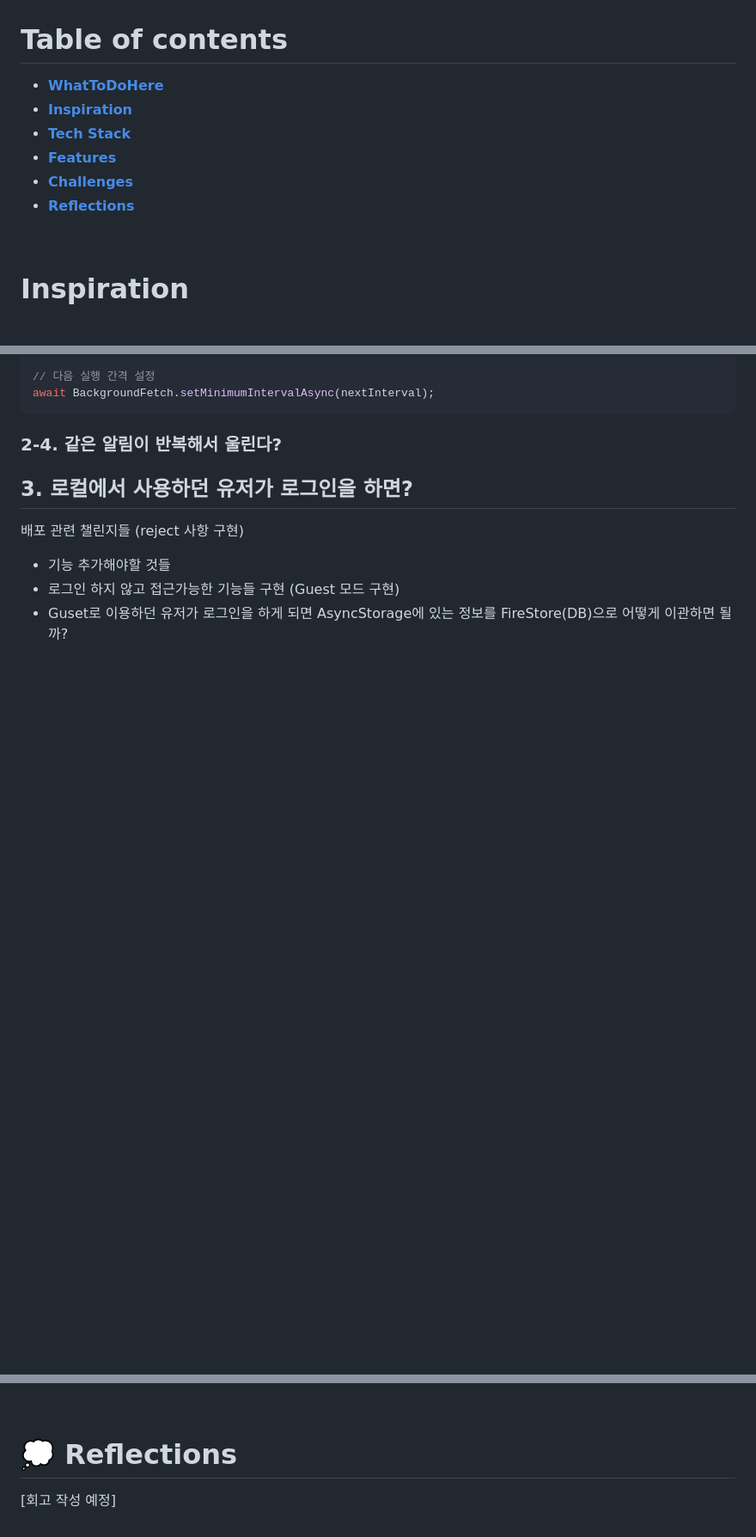
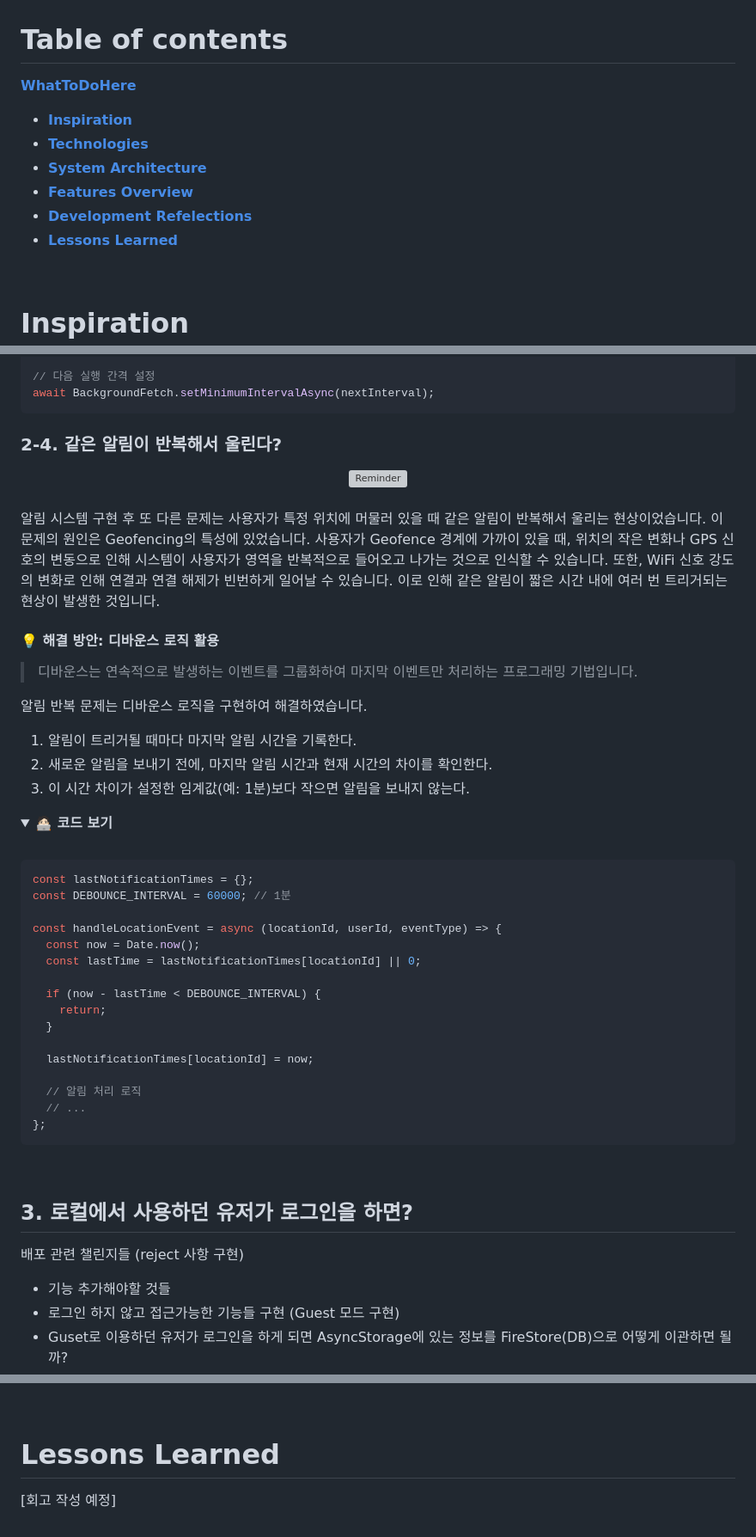
Before and after one commit to WhatToDoHere/WhatToDoHere-App, a Markdown page: README.md, 3 parts joined by grey strips. Shown: that part at 86% size. Drawn GitHub-style; folded sections open; blank space fills up the shorter version; grey boxes are pictures that could not be loaded.

Commit message:
Docs: readme Development Reflections

````diff
--- a/README.md
+++ b/README.md
@@ -20,12 +20,13 @@ WhatToDoHere는 <b>위치 기반 미리 알림</b>을 제공하는 React Native
 
 # Table of contents
 
-- [**WhatToDoHere**](#-whattodohere)
-- [**Inspiration**](#inspiration)
-- [**Tech Stack**](#technologies)
-- [**Features**](#-features)
-- [**Challenges**](#-challenges)
-- [**Reflections**](#-reflections)
+[**WhatToDoHere**](#-whattodohere)
+  - [**Inspiration**](#inspiration)
+  - [**Technologies**](#technologies)
+  - [**System Architecture**](#system-architecture)
+  - [**Features Overview**](#feature-overview)
+  - [**Development Refelections**](#development-reflections)
+  - [**Lessons Learned**](#lessons-learned)
 
 <br>
 
@@ -497,3 +499,45 @@ await BackgroundFetch.setMinimumIntervalAsync(nextInterval);
 
 ### 2-4. 같은 알림이 반복해서 울린다?
 
+<div align="center">
+  <img width="350" alt="Reminder" src="./assets/images/readme/multipleReminder.gif"><br>
+</div> <br>
+
+
+알림 시스템 구현 후 또 다른 문제는 사용자가 특정 위치에 머물러 있을 때 같은 알림이 반복해서 울리는 현상이었습니다. 이 문제의 원인은 Geofencing의 특성에 있었습니다. 사용자가 Geofence 경계에 가까이 있을 때, 위치의 작은 변화나 GPS 신호의 변동으로 인해 시스템이 사용자가 영역을 반복적으로 들어오고 나가는 것으로 인식할 수 있습니다. 또한, WiFi 신호 강도의 변화로 인해 연결과 연결 해제가 빈번하게 일어날 수 있습니다. 이로 인해 같은 알림이 짧은 시간 내에 여러 번 트리거되는 현상이 발생한 것입니다.
+
+#### 💡 해결 방안: 디바운스 로직 활용
+
+> 디바운스는 연속적으로 발생하는 이벤트를 그룹화하여 마지막 이벤트만 처리하는 프로그래밍 기법입니다.
+
+알림 반복 문제는 디바운스 로직을 구현하여 해결하였습니다.
+
+1. 알림이 트리거될 때마다 마지막 알림 시간을 기록한다.
+2. 새로운 알림을 보내기 전에, 마지막 알림 시간과 현재 시간의 차이를 확인한다.
+3. 이 시간 차이가 설정한 임계값(예: 1분)보다 작으면 알림을 보내지 않는다.
+
+<details>
+<summary>
+  <b>🧑🏻‍💻 코드 보기</b>
+</summary>
+<br/>
+
+```js
+const lastNotificationTimes = {};
+const DEBOUNCE_INTERVAL = 60000; // 1분
+
+const handleLocationEvent = async (locationId, userId, eventType) => {
+  const now = Date.now();
+  const lastTime = lastNotificationTimes[locationId] || 0;
+
+  if (now - lastTime < DEBOUNCE_INTERVAL) {
+    return;
+  }
+
+  lastNotificationTimes[locationId] = now;
+
+  // 알림 처리 로직
+  // ...
+};
+```
+
@@ -507,6 +556,6 @@ await BackgroundFetch.setMinimumIntervalAsync(nextInterval);
 
 <br>
 
-# 💭 Reflections
+# Lessons Learned
 
 [회고 작성 예정]
````
Also changed, not shown: other parts of README.md (+17 -11 lines).
